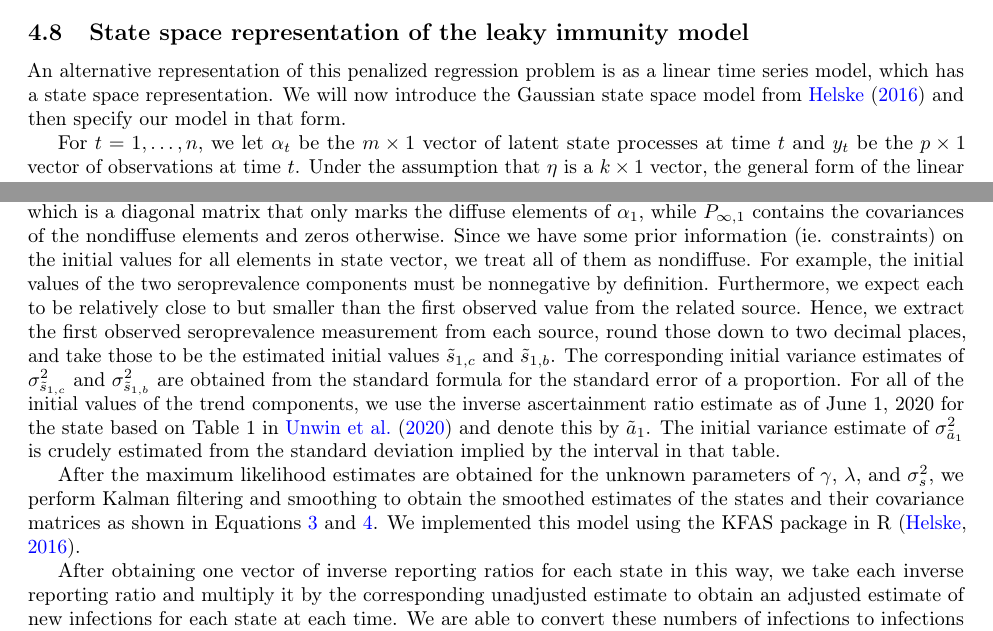
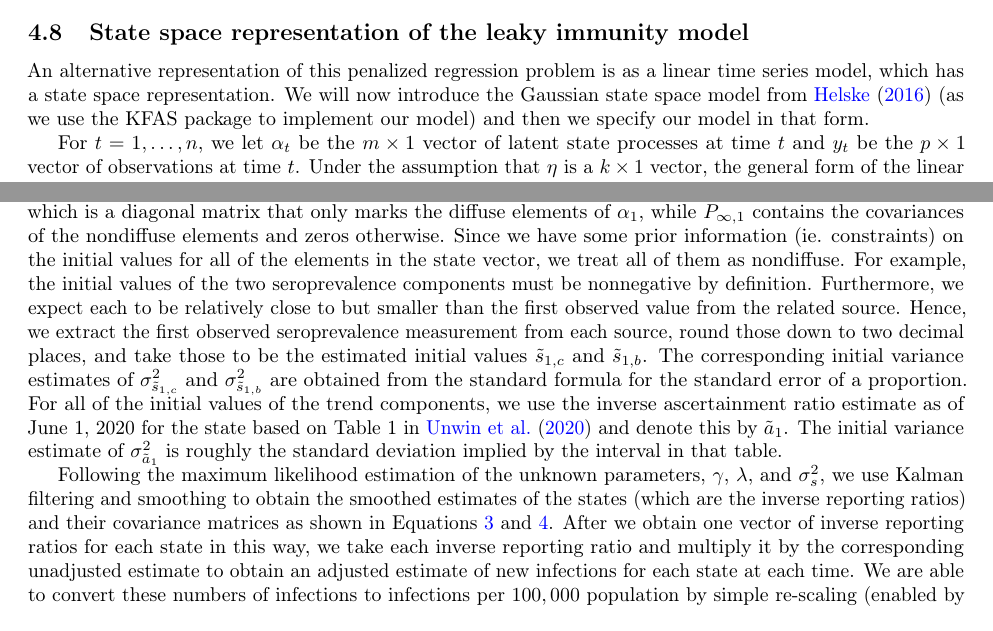
Before and after one commit to cmu-delphi/latent-infections, a LaTeX paper (main.tex): two parts of pages 17 and 19 of 25, joined at a grey line, cut so that both start at the same text. Compiled offline with pdfLaTeX.

Commit message:
Catch some typos & clarify stuff

```diff
--- a/main.tex
+++ b/main.tex
@@ -300,7 +300,7 @@ where $w_t$ are the inverse variance weights derived from seroprevalence estimat
 
 \subsection{State space representation of the leaky immunity model}
 
-An alternative representation of this penalized regression problem is as a linear time series model, which has a state space representation. We will now introduce the Gaussian state space model from \citet{helske2016kfas} and then specify our model in that form.
+An alternative representation of this penalized regression problem is as a linear time series model, which has a state space representation. We will now introduce the Gaussian state space model from \citet{helske2016kfas} (as we use the KFAS package to implement our model) and then we specify our model in that form.
 
 For $t = 1, \dots, n$, we let $\alpha_t$ be the $m \times 1$ vector of latent state processes at time $t$ and $y_t$ be the $p \times 1$ vector of observations at time $t$. Under the assumption that $\eta$ is a $k \times 1$ vector, the general form of the linear Gaussian state space model is
 \begin{align}
@@ -394,12 +394,10 @@ where $\sigma^2_s$ is the variance of observations (common across time) and $\si
 
 Letting the subscripts $b$ and $c$ denote the blood donor and commercial datasets, $w_{t,c}$ and $w_{t,b}$ are the time-varying inverse variance weights computed from the commercial and blood donor datasets, respectively. For each source, we compute the weights for the observed seroprevalence estimates using the standard formula for the standard error of a proportion. These weights are then re-scaled so they sum to the number of observed seroprevalence measurements for the source. All days that are unobserved (ie. lack seroprevalence measurements) are given weights of one. Finally, the ratio of the average observed weights for the sources is used as a multiplier to scale all of the weights for one source. For example, if the average weight of the commercial source is double the average weight of the blood donor source (for an arbitrary state), then we scale all of the weights in the commercial source (including the ones) by two. The main purpose of this step is to to ensure that the source with a greater sample size contributes more weight in the model on average. %% Is the red sentence quite right or is it just that the source with larger weights on average will have more weight?
 
-For setting the initial state $\alpha_1$, note that covariance matrix $P_1$ can be decomposed into two matrices $P_{*, 1}$, which is a diagonal matrix that only marks the diffuse elements of $\alpha_1$, while $P_{\infty, 1}$ contains the covariances of the nondiffuse elements and zeros otherwise.  Since we have some prior information (ie. constraints) on the initial values for all elements in state vector, we treat all of them as nondiffuse. For example, the initial values of the two seroprevalence components must be nonnegative by definition. Furthermore, we expect each to be relatively close to but smaller than the first observed value from the related source. Hence, we extract the first observed seroprevalence measurement from each source, round those down to two decimal places, and take those to be the estimated initial values $\tilde{s}_{1,c}$ and
-$\tilde{s}_{1,b}$. The corresponding initial variance estimates of $\sigma^2_{\tilde{s}_{1,c}}$ and $\sigma^2_{\tilde{s}_{1,b}}$ are obtained from the standard formula for the standard error of a proportion. For all of the initial values of the trend components, we use the inverse ascertainment ratio estimate as of June 1, 2020 for the state based on Table 1 in \citet{unwin2020state} and denote this by $\tilde{a}_1$. The initial variance estimate of $\sigma^2_{\tilde{a}_1}$ is crudely estimated from the standard deviation implied by the interval in that table.  %% Implement last few sentences.
+For setting the initial state $\alpha_1$, note that covariance matrix $P_1$ can be decomposed into two matrices $P_{*, 1}$, which is a diagonal matrix that only marks the diffuse elements of $\alpha_1$, while $P_{\infty, 1}$ contains the covariances of the nondiffuse elements and zeros otherwise.  Since we have some prior information (ie. constraints) on the initial values for all of the elements in the state vector, we treat all of them as nondiffuse. For example, the initial values of the two seroprevalence components must be nonnegative by definition. Furthermore, we expect each to be relatively close to but smaller than the first observed value from the related source. Hence, we extract the first observed seroprevalence measurement from each source, round those down to two decimal places, and take those to be the estimated initial values $\tilde{s}_{1,c}$ and
+$\tilde{s}_{1,b}$. The corresponding initial variance estimates of $\sigma^2_{\tilde{s}_{1,c}}$ and $\sigma^2_{\tilde{s}_{1,b}}$ are obtained from the standard formula for the standard error of a proportion. For all of the initial values of the trend components, we use the inverse ascertainment ratio estimate as of June 1, 2020 for the state based on Table 1 in \citet{unwin2020state} and denote this by $\tilde{a}_1$. The initial variance estimate of $\sigma^2_{\tilde{a}_1}$ is roughly the standard deviation implied by the interval in that table.  %% Implement last few sentences.
 
-After the maximum likelihood estimates are obtained for the unknown parameters of $\gamma$, $\lambda$, and $\sigma^2_s$, we perform Kalman filtering and smoothing to obtain the smoothed estimates of the states and their covariance matrices as shown in Equations \ref{eq:hatat} and \ref{eq:Vt}. We implemented this model using the KFAS package in R \citep{helske2016kfas}.
-
-After obtaining one vector of inverse reporting ratios for each state in this way, we take each inverse reporting ratio and multiply it by the corresponding unadjusted estimate to obtain an adjusted estimate of new infections for each state at each time. We are able to convert these numbers of infections to infections per $100,000$ population by simple re-scaling (enabled by the fact that normality is preserved under linear transformations).
+Following the maximum likelihood estimation of the unknown parameters, $\gamma$, $\lambda$, and $\sigma^2_s$, we use Kalman filtering and smoothing to obtain the smoothed estimates of the states (which are the inverse reporting ratios) and their covariance matrices as shown in Equations \ref{eq:hatat} and \ref{eq:Vt}. After we obtain one vector of inverse reporting ratios for each state in this way, we take each inverse reporting ratio and multiply it by the corresponding unadjusted estimate to obtain an adjusted estimate of new infections for each state at each time. We are able to convert these numbers of infections to infections per $100,000$ population by simple re-scaling (enabled by the fact that normality is preserved under linear transformations).
 
 The $50$, $80$, and $90\%$ confidence intervals are constructed by taking a Bayesian view of the leaky immunity model (refer to the Online Supplement~\ref{supp:bayesleaky} for the Bayesian specification of the leaky immunity model). That is, for each time, $t$, we obtain an estimate of the posterior variance of $a_t$, apply the unadjusted estimate as a constant multiplier, and then use resulting variance to build a normal confidence interval about the adjusted estimate. We additionally enforce that the lower bound must be at least the unadjusted estimate for the time under consideration.
 
```
